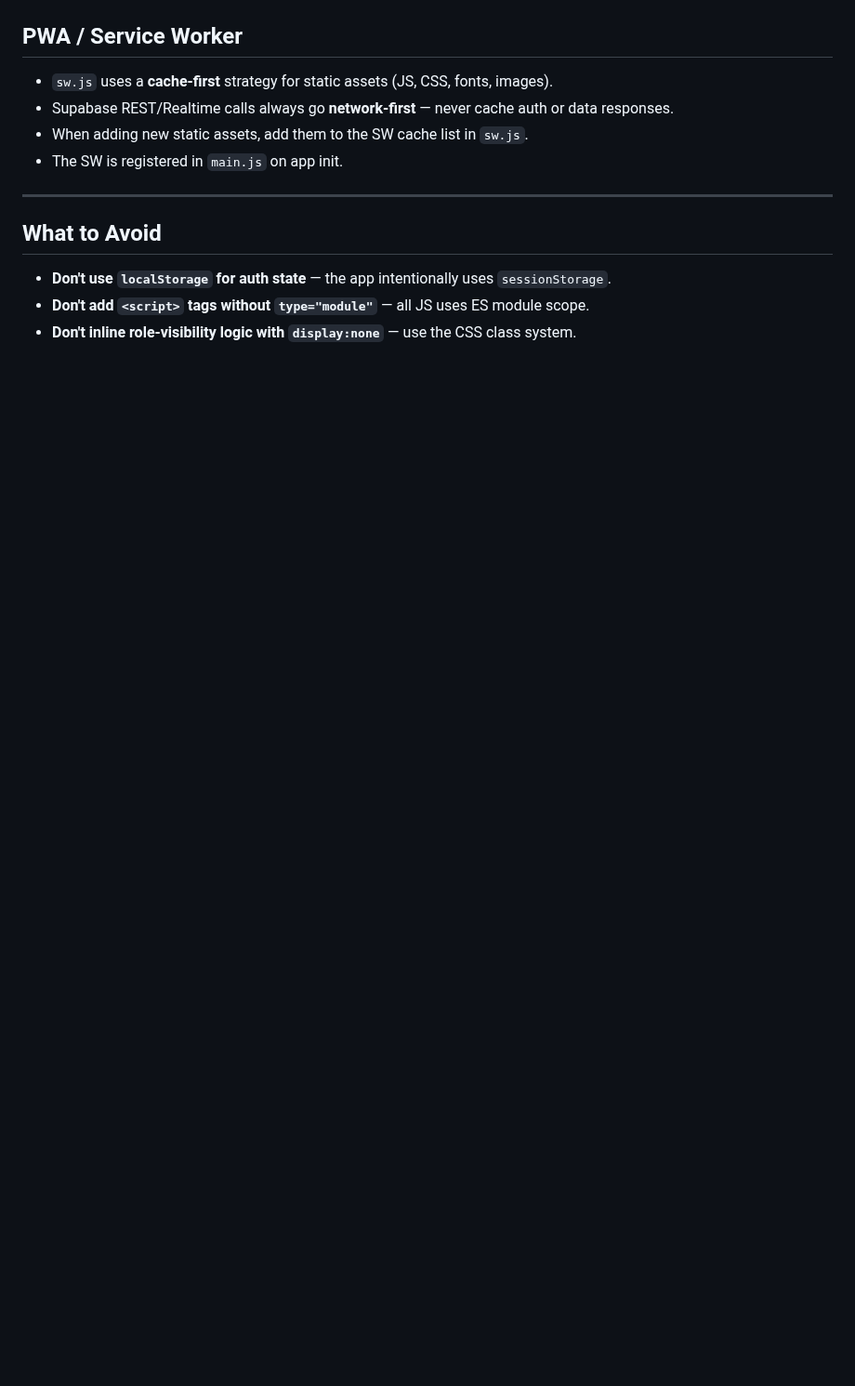
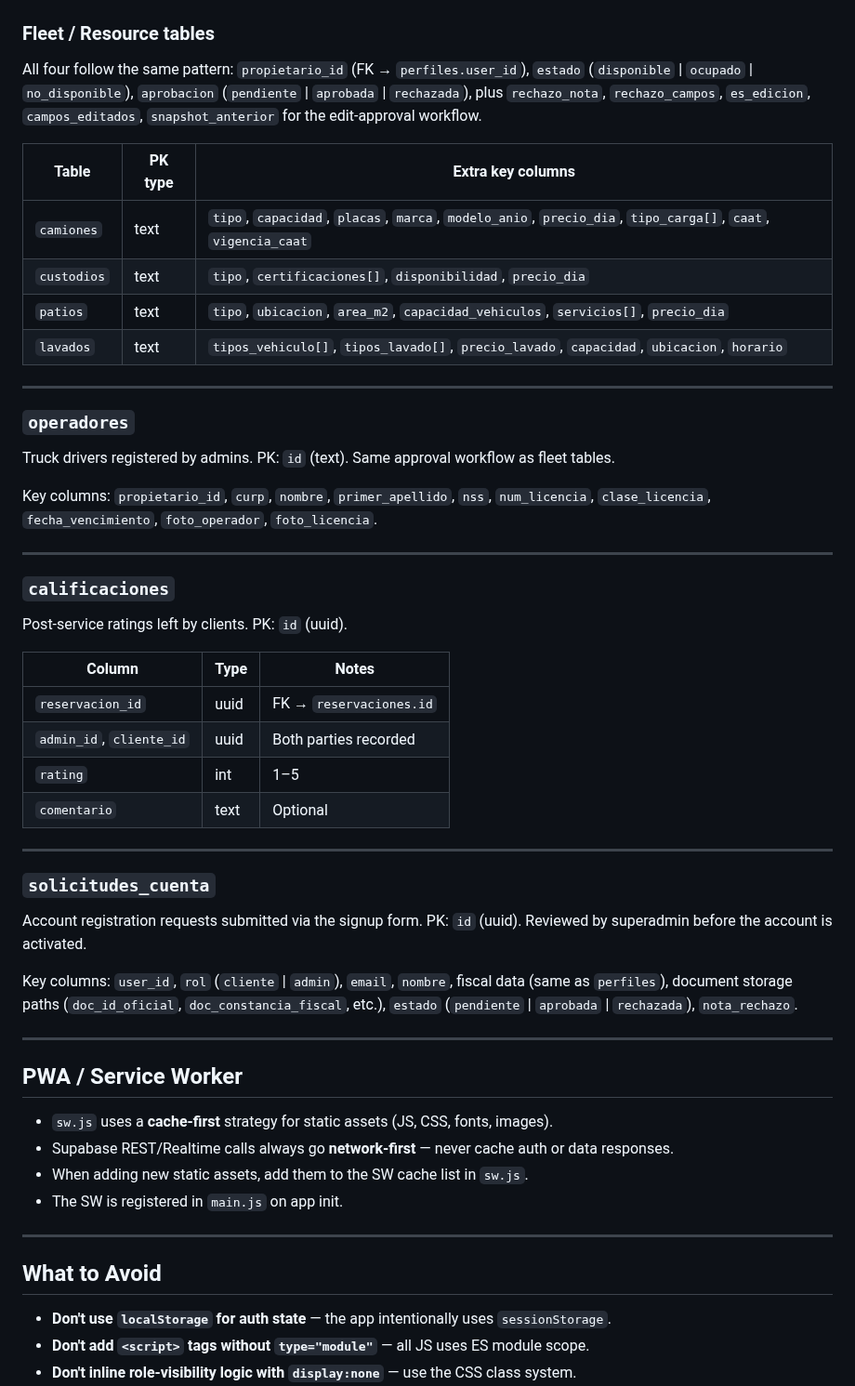
Before and after one commit to papelezz-cpu/Flotaapp, a Markdown page: CLAUDE.md, the part around one of its changes. Shown at 93% size. Drawn GitHub-style; blank space fills up the shorter version.

Commit message:
docs: add full database schema to CLAUDE.md
Documents all 14 public tables with columns, types, enums, and FK relationships.

Co-Authored-By: Claude Sonnet 4.6 <noreply@anthropic.com>

```diff
--- a/CLAUDE.md
+++ b/CLAUDE.md
@@ -212,3 +317,42 @@ formatPrecio(row.monto)    // → "$1,250.00"
+### Fleet / Resource tables
+
+All four follow the same pattern: `propietario_id` (FK → `perfiles.user_id`), `estado` (`disponible` \| `ocupado` \| `no_disponible`), `aprobacion` (`pendiente` \| `aprobada` \| `rechazada`), plus `rechazo_nota`, `rechazo_campos`, `es_edicion`, `campos_editados`, `snapshot_anterior` for the edit-approval workflow.
+
+| Table | PK type | Extra key columns |
+|---|---|---|
+| `camiones` | text | `tipo`, `capacidad`, `placas`, `marca`, `modelo_anio`, `precio_dia`, `tipo_carga[]`, `caat`, `vigencia_caat` |
+| `custodios` | text | `tipo`, `certificaciones[]`, `disponibilidad`, `precio_dia` |
+| `patios` | text | `tipo`, `ubicacion`, `area_m2`, `capacidad_vehiculos`, `servicios[]`, `precio_dia` |
+| `lavados` | text | `tipos_vehiculo[]`, `tipos_lavado[]`, `precio_lavado`, `capacidad`, `ubicacion`, `horario` |
+
+---
+
+### `operadores`
+Truck drivers registered by admins. PK: `id` (text). Same approval workflow as fleet tables.
+
+Key columns: `propietario_id`, `curp`, `nombre`, `primer_apellido`, `nss`, `num_licencia`, `clase_licencia`, `fecha_vencimiento`, `foto_operador`, `foto_licencia`.
+
+---
+
+### `calificaciones`
+Post-service ratings left by clients. PK: `id` (uuid).
+
+| Column | Type | Notes |
+|---|---|---|
+| `reservacion_id` | uuid | FK → `reservaciones.id` |
+| `admin_id`, `cliente_id` | uuid | Both parties recorded |
+| `rating` | int | 1–5 |
+| `comentario` | text | Optional |
+
+---
+
+### `solicitudes_cuenta`
+Account registration requests submitted via the signup form. PK: `id` (uuid). Reviewed by superadmin before the account is activated.
+
+Key columns: `user_id`, `rol` (`cliente` \| `admin`), `email`, `nombre`, fiscal data (same as `perfiles`), document storage paths (`doc_id_oficial`, `doc_constancia_fiscal`, etc.), `estado` (`pendiente` \| `aprobada` \| `rechazada`), `nota_rechazo`.
+
+---
+
 ## PWA / Service Worker
 
 - `sw.js` uses a **cache-first** strategy for static assets (JS, CSS, fonts, images).
```
Also changed, not shown: other parts of CLAUDE.md (+105 -0 lines).
